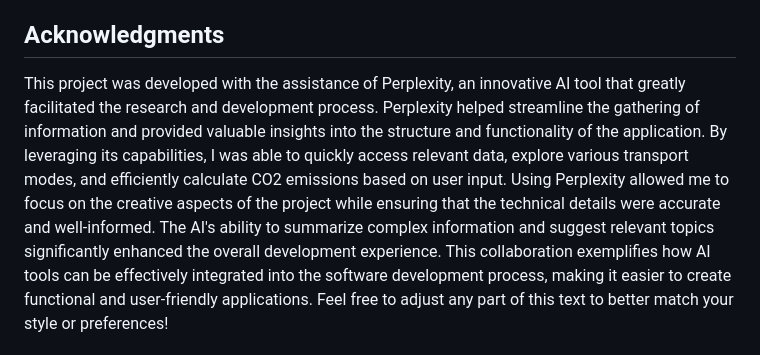
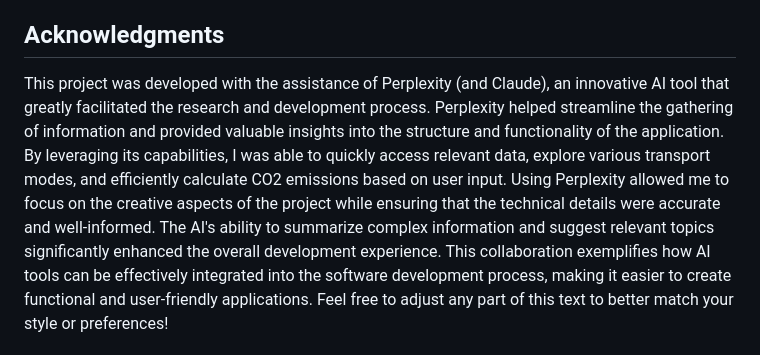
Before and after one commit to Wartem/co2_transport_calculator_example, a Markdown page: README.md, the part around the change. GitHub-like rendering.

```diff
--- a/README.md
+++ b/README.md
@@ -37,7 +37,7 @@ Enhanced user interface and user experience.
 The first version of this program is currently hosted on PythonAnywhere and can be accessed at the following address: http://wartem.pythonanywhere.com. Please note that this deployment is intended for demonstration purposes and may be deactivated or moved at a later date.
 
 ## Acknowledgments
-This project was developed with the assistance of Perplexity, an innovative AI tool that greatly facilitated the research and development process. Perplexity helped streamline the gathering of information and provided valuable insights into the structure and functionality of the application. By leveraging its capabilities, I was able to quickly access relevant data, explore various transport modes, and efficiently calculate CO2 emissions based on user input.
+This project was developed with the assistance of Perplexity (and Claude), an innovative AI tool that greatly facilitated the research and development process. Perplexity helped streamline the gathering of information and provided valuable insights into the structure and functionality of the application. By leveraging its capabilities, I was able to quickly access relevant data, explore various transport modes, and efficiently calculate CO2 emissions based on user input.
 Using Perplexity allowed me to focus on the creative aspects of the project while ensuring that the technical details were accurate and well-informed. The AI's ability to summarize complex information and suggest relevant topics significantly enhanced the overall development experience. This collaboration exemplifies how AI tools can be effectively integrated into the software development process, making it easier to create functional and user-friendly applications. Feel free to adjust any part of this text to better match your style or preferences!
 
 ## License
```
